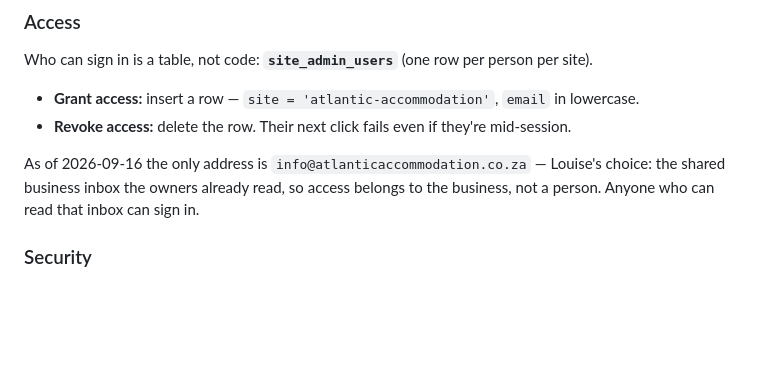
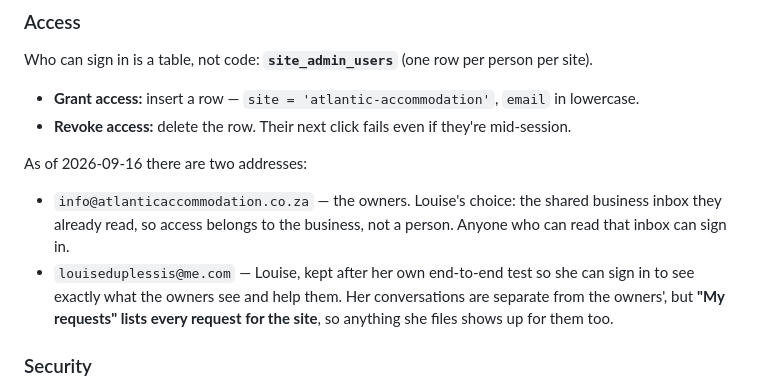
Before and after one commit to louise1work-cyber/atlantic-accommodation, a Markdown page: README.md, the part around the change. Drawn GitHub-style; blank space fills up the shorter version.

Commit message:
README: Louise keeps admin access after testing
Co-Authored-By: Claude Opus 5 <noreply@anthropic.com>

```diff
--- a/README.md
+++ b/README.md
@@ -691,9 +691,13 @@ Who can sign in is a table, not code: **`site_admin_users`** (one row per person
 - **Grant access:** insert a row — `site = 'atlantic-accommodation'`, `email` in lowercase.
 - **Revoke access:** delete the row. Their next click fails even if they're mid-session.
 
-As of 2026-09-16 the only address is `info@atlanticaccommodation.co.za` — Louise's choice: the
-shared business inbox the owners already read, so access belongs to the business, not a person.
-Anyone who can read that inbox can sign in.
+As of 2026-09-16 there are two addresses:
+- `info@atlanticaccommodation.co.za` — the owners. Louise's choice: the shared business inbox they
+  already read, so access belongs to the business, not a person. Anyone who can read that inbox
+  can sign in.
+- `louiseduplessis@me.com` — Louise, kept after her own end-to-end test so she can sign in to see
+  exactly what the owners see and help them. Her conversations are separate from the owners', but
+  **"My requests" lists every request for the site**, so anything she files shows up for them too.
 
 ### Security
 
```
